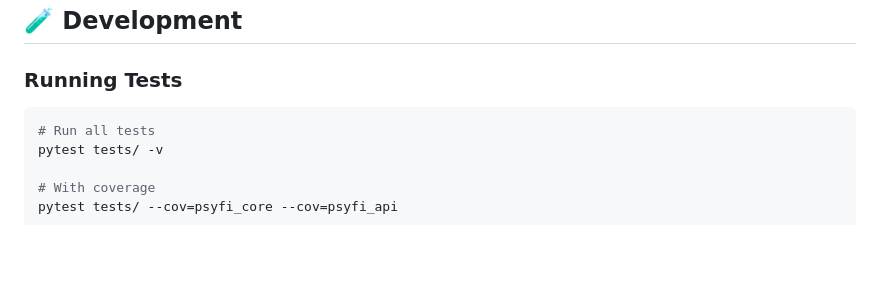
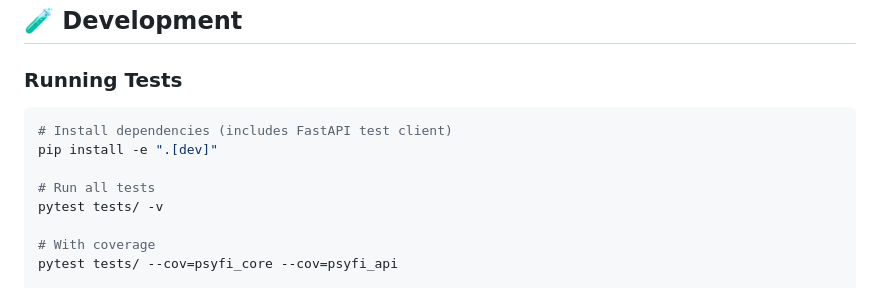
Before and after one commit to scrimshawlife-ctrl/Psy-Fi, a Markdown page: README.md, the part around the change. Rendered like a GitHub page; blank space fills up the shorter version.

Commit message:
Document installing dev deps before running tests

````diff
--- a/README.md
+++ b/README.md
@@ -550,6 +550,9 @@ Psy-Fi/
 ### Running Tests
 
 ```bash
+# Install dependencies (includes FastAPI test client)
+pip install -e ".[dev]"
+
 # Run all tests
 pytest tests/ -v
 
````
